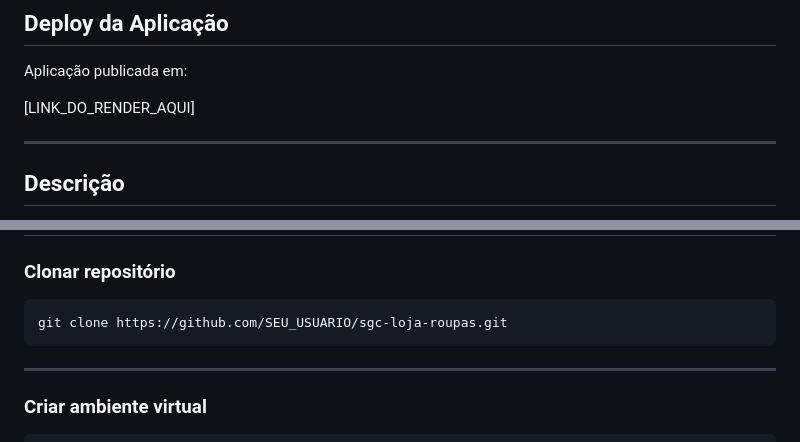
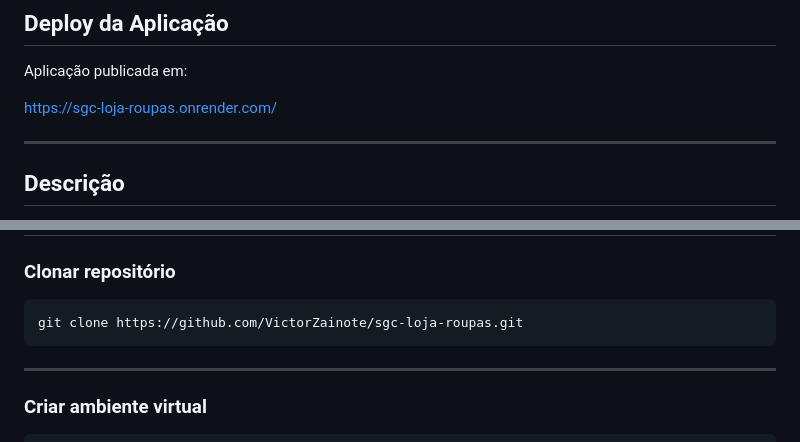
Before and after one commit to VictorZainote/sgc-loja-roupas, a Markdown page: README.md, 2 parts joined by grey strips. GitHub-like rendering.

Commit message:
Update deployment link and repository clone URL

````diff
--- a/README.md
+++ b/README.md
@@ -4,7 +4,7 @@
 
 Aplicação publicada em:
 
-[LINK_DO_RENDER_AQUI]
+https://sgc-loja-roupas.onrender.com/
 
 ---
 
@@ -109,7 +109,7 @@ Script SQL disponível em:
 ### Clonar repositório
 
 ```bash
-git clone https://github.com/SEU_USUARIO/sgc-loja-roupas.git
+git clone https://github.com/VictorZainote/sgc-loja-roupas.git
 ```
 
 ---
````
